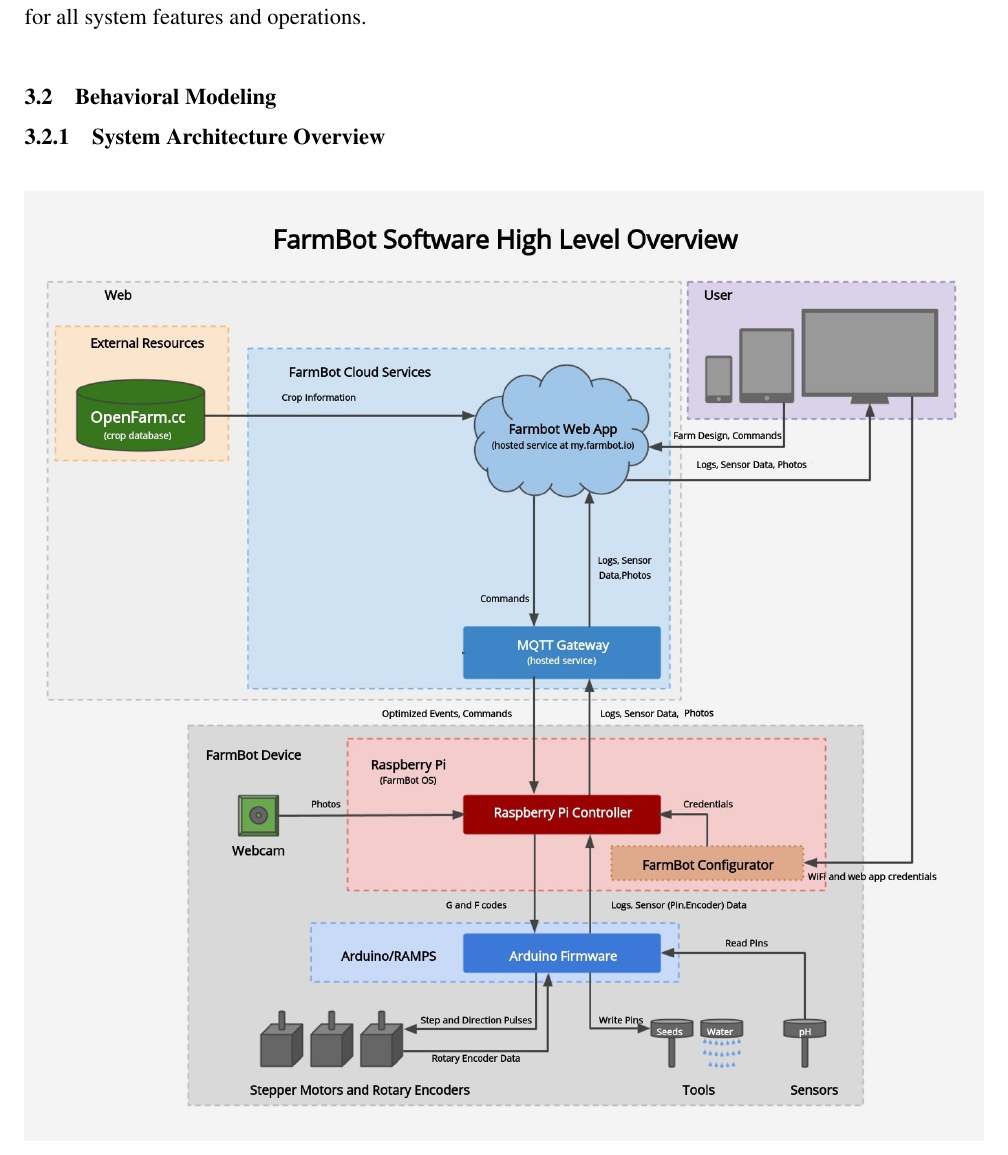
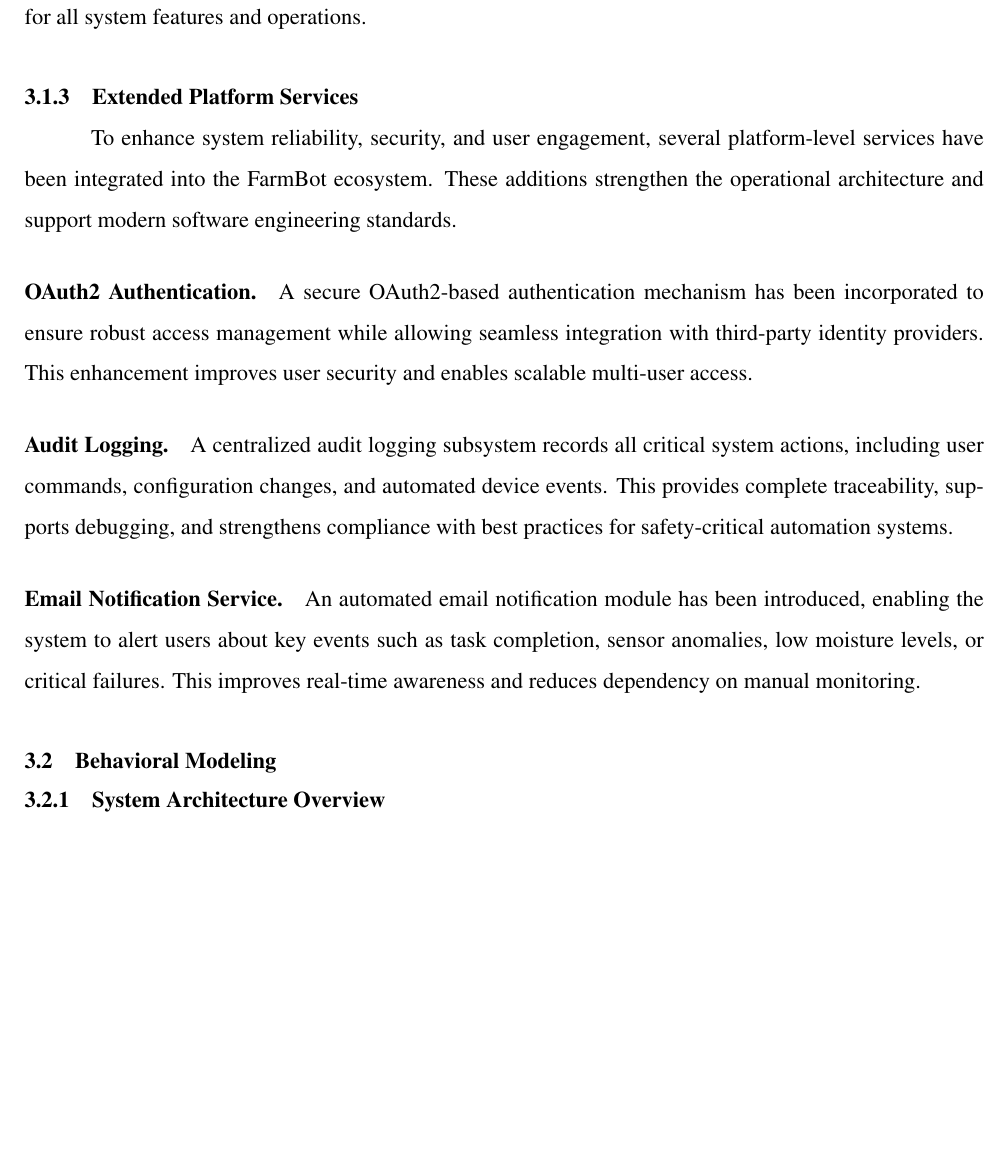
Before and after one commit to colinnnnnnnnnnn/selfhosted-farmbot-app, a LaTeX document (main.tex, which reads chapters/ch3_system_design.tex): part of page 11 of 24 before the commit and part of page 11 of 25 after it, cut so that both start at the same text, the shorter picture padded with empty space. Compiled offline with pdfLaTeX.

Commit message:
Add to report Extended Platform Services subsection (3.1.2) to System Design chapter(OAuth2 Authentication,Audit Logging,Email Notification Service)

```diff
--- a/chapters/ch3_system_design.tex
+++ b/chapters/ch3_system_design.tex
@@ -18,6 +18,19 @@
 Reliability stands as a cornerstone of our design, with robust fault tolerance mechanisms implemented throughout the system. The data backup system maintains continuous records of all operations and sensor data, while error recovery procedures ensure minimal disruption to farming operations in case of component failures.
 
 Usability considerations focus on making the system accessible to users with varying levels of technical expertise. The interface design follows established usability principles, incorporating responsive layouts for both desktop and mobile access. Comprehensive documentation provides users with clear guidance for all system features and operations.
+
+\subsection{Extended Platform Services}
+
+To enhance system reliability, security, and user engagement, several platform-level services have been integrated into the FarmBot ecosystem. These additions strengthen the operational architecture and support modern software engineering standards.
+
+\paragraph{OAuth2 Authentication.}
+A secure OAuth2-based authentication mechanism has been incorporated to ensure robust access management while allowing seamless integration with third-party identity providers. This enhancement improves user security and enables scalable multi-user access.
+
+\paragraph{Audit Logging.}
+A centralized audit logging subsystem records all critical system actions, including user commands, configuration changes, and automated device events. This provides complete traceability, supports debugging, and strengthens compliance with best practices for safety-critical automation systems.
+
+\paragraph{Email Notification Service.}
+An automated email notification module has been introduced, enabling the system to alert users about key events such as task completion, sensor anomalies, low moisture levels, or critical failures. This improves real-time awareness and reduces dependency on manual monitoring.
 
 \section{Behavioral Modeling}
 
```
